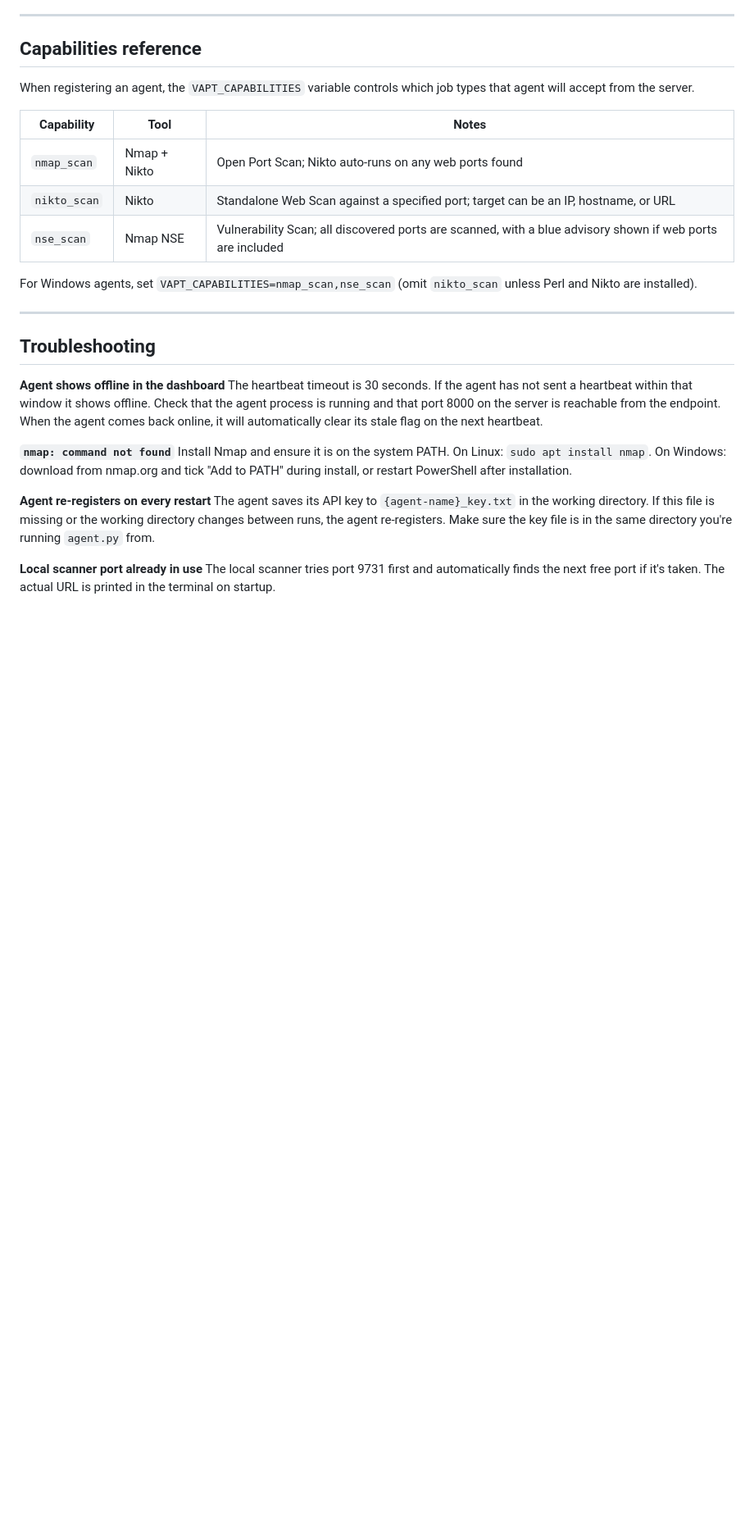
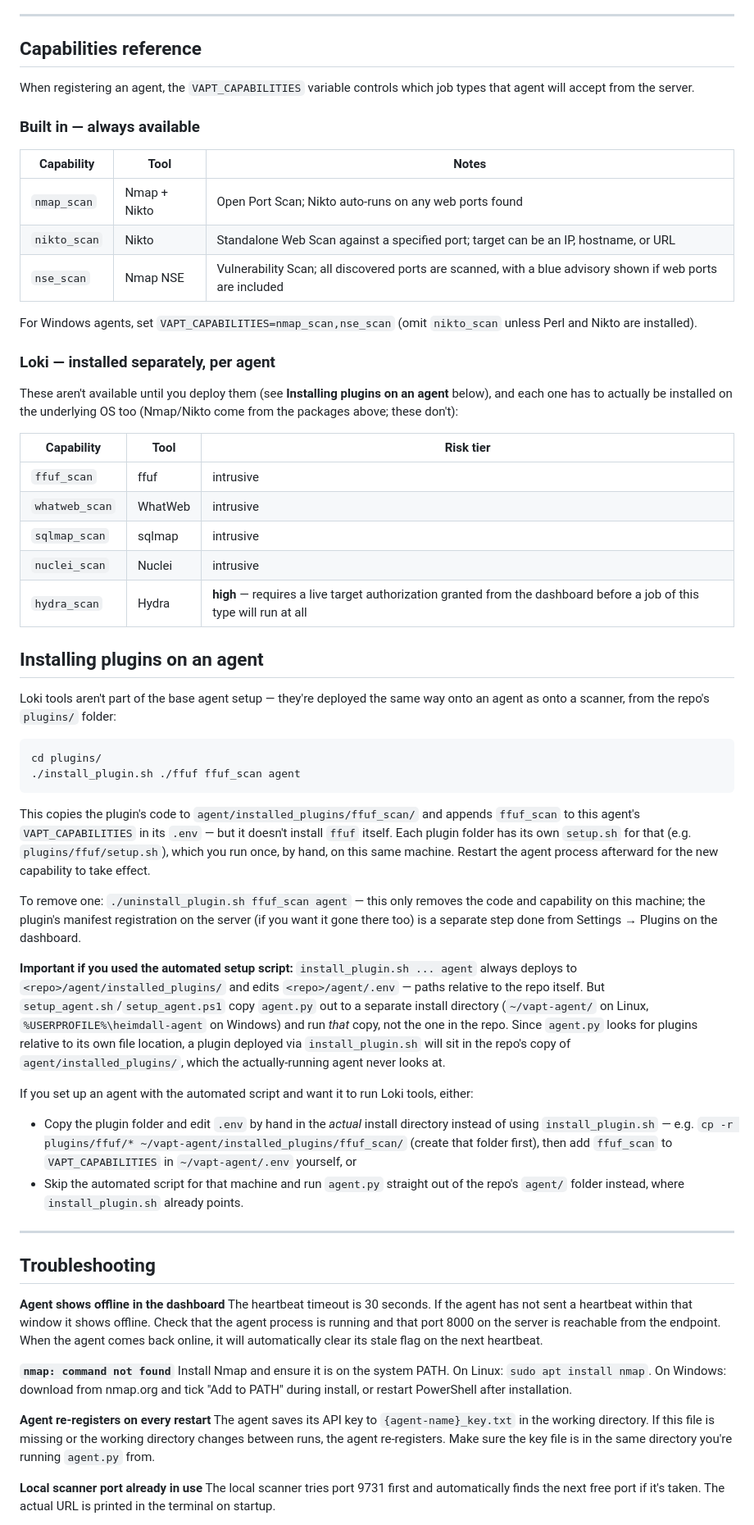
Before and after one commit to ToluGuy/heimdall-vscanner, a Markdown page: agent/SETUP_GUIDE.md, the part around one of its changes. Shown at 82% size. Rendered like a GitHub page; blank space fills up the shorter version.

````diff
--- a/agent/SETUP_GUIDE.md
+++ b/agent/SETUP_GUIDE.md
@@ -195,6 +251,8 @@ The local scanner has no persistent storage. Before closing the window, use the
 
 When registering an agent, the `VAPT_CAPABILITIES` variable controls which job types that agent will accept from the server.
 
+### Built in — always available
+
 | Capability | Tool | Notes |
 |------------|------|-------|
 | `nmap_scan` | Nmap + Nikto | Open Port Scan; Nikto auto-runs on any web ports found |
@@ -203,7 +261,40 @@ When registering an agent, the `VAPT_CAPABILITIES` variable controls which job t
 
 For Windows agents, set `VAPT_CAPABILITIES=nmap_scan,nse_scan` (omit `nikto_scan` unless Perl and Nikto are installed).
 
+### Loki — installed separately, per agent
+
+These aren't available until you deploy them (see **Installing plugins on an agent** below), and each one has to actually be installed on the underlying OS too (Nmap/Nikto come from the packages above; these don't):
+
+| Capability | Tool | Risk tier |
+|------------|------|-----------|
+| `ffuf_scan` | ffuf | intrusive |
+| `whatweb_scan` | WhatWeb | intrusive |
+| `sqlmap_scan` | sqlmap | intrusive |
+| `nuclei_scan` | Nuclei | intrusive |
+| `hydra_scan` | Hydra | **high** — requires a live target authorization granted from the dashboard before a job of this type will run at all |
+
+## Installing plugins on an agent
+
+Loki tools aren't part of the base agent setup — they're deployed the same way onto an agent as onto a scanner, from the repo's `plugins/` folder:
+
+```bash
+cd plugins/
+./install_plugin.sh ./ffuf ffuf_scan agent
+```
+
+This copies the plugin's code to `agent/installed_plugins/ffuf_scan/` and appends `ffuf_scan` to this agent's `VAPT_CAPABILITIES` in its `.env` — but it doesn't install `ffuf` itself. Each plugin folder has its own `setup.sh` for that (e.g. `plugins/ffuf/setup.sh`), which you run once, by hand, on this same machine. Restart the agent process afterward for the new capability to take effect.
+
+To remove one: `./uninstall_plugin.sh ffuf_scan agent` — this only removes the code and capability on this machine; the plugin's manifest registration on the server (if you want it gone there too) is a separate step done from Settings → Plugins on the dashboard.
+
+**Important if you used the automated setup script:** `install_plugin.sh ... agent` always deploys to `<repo>/agent/installed_plugins/` and edits `<repo>/agent/.env` — paths relative to the repo itself. But `setup_agent.sh`/`setup_agent.ps1` copy `agent.py` out to a separate install directory (`~/vapt-agent/` on Linux, `%USERPROFILE%\heimdall-agent` on Windows) and run *that* copy, not the one in the repo. Since `agent.py` looks for plugins relative to its own file location, a plugin deployed via `install_plugin.sh` will sit in the repo's copy of `agent/installed_plugins/`, which the actually-running agent never looks at.
+
+If you set up an agent with the automated script and want it to run Loki tools, either:
+- Copy the plugin folder and edit `.env` by hand in the *actual* install directory instead of using `install_plugin.sh` — e.g. `cp -r plugins/ffuf/* ~/vapt-agent/installed_plugins/ffuf_scan/` (create that folder first), then add `ffuf_scan` to `VAPT_CAPABILITIES` in `~/vapt-agent/.env` yourself, or
+- Skip the automated script for that machine and run `agent.py` straight out of the repo's `agent/` folder instead, where `install_plugin.sh` already points.
+
 ---
+
+
 
 ## Troubleshooting
 
````
Also changed, not shown: other parts of agent/SETUP_GUIDE.md (+66 -10 lines).
